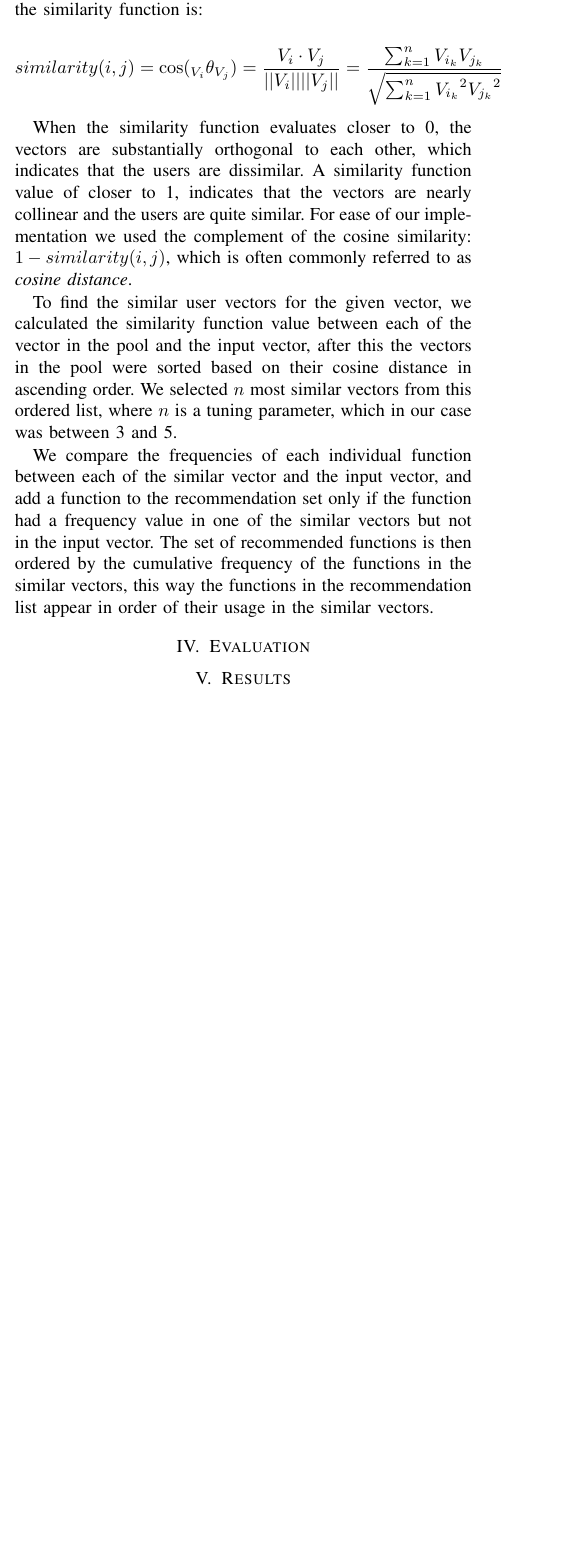
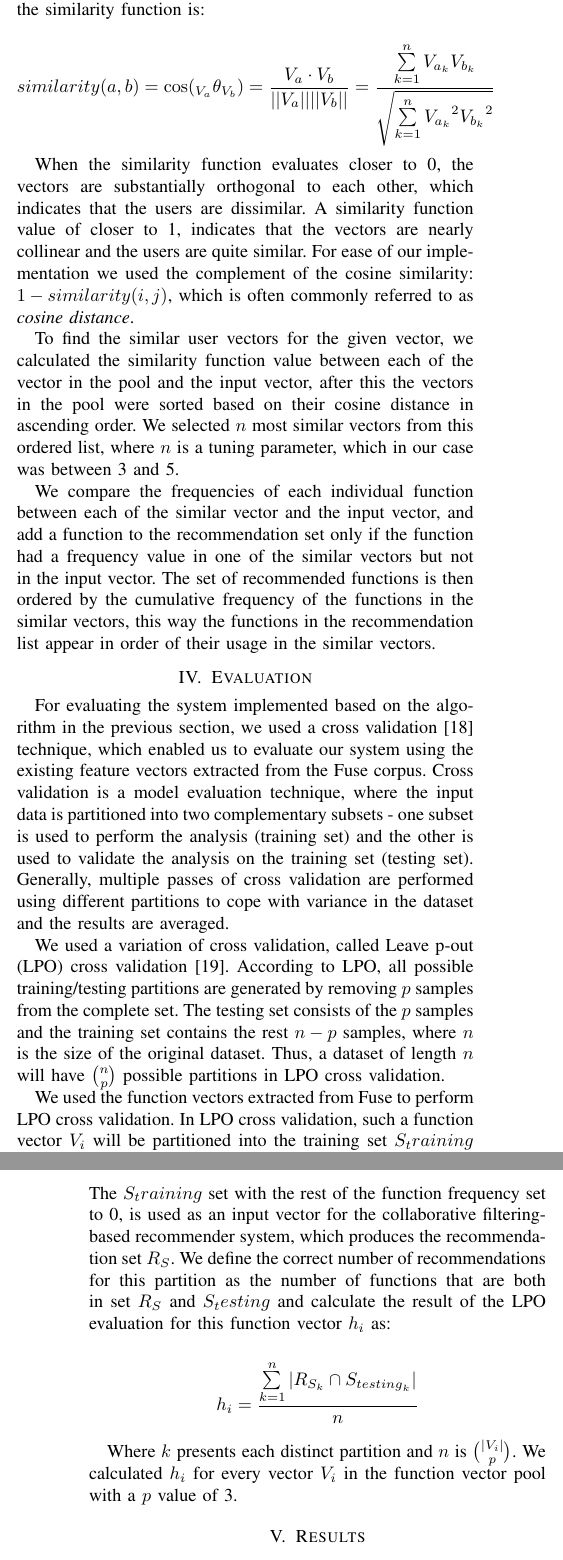
Before and after one commit to shaowns/VL-HCC-Fuse-CF, a LaTeX paper (fuse_cf.tex): part of one column of page 2 of 3 before the commit and two parts of the columns of pages 2 and 3 of 3 after it, the two joined at a grey line, cut so that both start at the same text, the shorter picture padded with empty space. Compiled offline with pdfLaTeX.

Commit message:
Added partial evaluation

```diff
--- a/fuse_cf.tex
+++ b/fuse_cf.tex
@@ -139,11 +139,11 @@ To apply this technique, we need to measure the similarity between two users. In
 
 To generate the input user's vector we extract function usage frequencies from multiple files created by the user. The more spreadsheets created by the same user is given as input the better representative vector for the user we get. As for the potential pool of similar user vectors, we decided to use Fuse, a spreadsheet corpus containing nearly 250 thousand unique spreadsheets extracted from the Common Crawl\footnote{http://www.commoncrawl.org} index~\cite{barik2015fuse}. The authors of Fuse also extracted meta information such as created by and function usage frequencies. We classified the spreadsheet meta information and discarded any spreadsheet that did not use any function. This reduced the number of spreadsheets under consideration to less than 13 thousand. These spreadsheets were then grouped by the user name \texttt{(There are a large number of spreadsheets where this information is not present, how do we refer to them in the paper?)}. We proceeded to extract the function vector from each of these groups in the similar way the input user vector was extracted. The final number of function vectors in this pool of potential similar user vectors was \texttt{insert actual number from modified code here}.
 
-To measure the similarity between users, we used the cosine similarity function, which measures the cosine of the angle between the user's vectors as described above. Given the function vector for two users $i$ and $j$ as $V_i$ and $V_j$ respectively, the similarity function is:
+To measure the similarity between users, we used the cosine similarity function, which measures the cosine of the angle between the user's vectors as described above. Given the function vector for two users $a$ and $b$ as $V_a$ and $V_b$ respectively, the similarity function is:
 
 \begin{center}
 	\[
-	similarity(i, j) = \cos({}_{V_i}\theta_{V_j}) = \frac{V_i \cdot V_j}{||V_i|| ||V_j||} = \frac{\sum_{k=1}^{n} V_{i_k}V_{j_k}}{\sqrt{\sum_{k=1}^{n} {V_{i_k}}^2  {V_{j_k}}^2}}
+	similarity(a, b) = \cos({}_{V_a}\theta_{V_b}) = \frac{V_a \cdot V_b}{||V_a|| ||V_b||} = \frac{\sum\limits_{k=1}^{n} V_{a_k}V_{b_k}}{\sqrt{\sum\limits_{k=1}^{n} {V_{a_k}}^2  {V_{b_k}}^2}}
 	\]
 \end{center}
 
@@ -154,8 +154,19 @@ To find the similar user vectors for the given vector, we calculated the similar
 We compare the frequencies of each individual function between each of the similar vector and the input vector, and add a function to the recommendation set only if the function had a frequency value in one of the similar vectors but not in the input vector. The set of recommended functions is then ordered by the cumulative frequency of the functions in the similar vectors, this way the functions in the recommendation list appear in order of their usage in the similar vectors.
 
 \section{Evaluation}
+For evaluating the system implemented based on the algorithm in the previous section, we used a cross validation~\cite{Kohavi95astudy} technique, which enabled us to evaluate our system using the existing feature vectors extracted from the Fuse corpus. Cross validation is a model evaluation technique, where the input data is partitioned into two complementary subsets - one subset is used to perform the analysis (training set) and the other is used to validate the analysis on the training set (testing set). Generally, multiple passes of cross validation are performed using different partitions  to cope with variance in the dataset and the results are averaged.
 
-%TODO possible subsections like automated evaluation (leave k-out evaluation and online evaluation)
+We used a variation of cross validation, called Leave p-out (LPO) cross validation~\cite{arlot2010survey}. According to LPO, all possible training/testing partitions are generated by removing $p$ samples from the complete set. The testing set consists of the $p$ samples and the training set contains the rest $n-p$ samples, where $n$ is the size of the original dataset. Thus, a dataset of length $n$ will have $n \choose p$ possible partitions in LPO cross validation.
+
+We used the function vectors extracted from Fuse to perform LPO cross validation. In LPO cross validation, such a function vector $V_i$ will be partitioned into the training set $S_training$ and the testing set $S_testing$, where the size of $S_testing$ is $p$. The $S_training$ set with the rest of the function frequency set to 0, is used as an input vector for the collaborative filtering-based recommender system, which produces the recommendation set $R_S$. We define the correct number of recommendations for this partition as the number of functions that are both in set $R_S$ and $S_testing$ and calculate the result of the LPO evaluation for this function vector $h_i$ as:
+
+\begin{center}
+	\[
+	h_i = \frac{\sum\limits_{k=1}^{n} |R_{S_k} \cap S_{{testing}_k}|}{n}
+	\]
+\end{center}
+
+Where $k$ presents each distinct partition and $n$ is $|V_i|\choose p$. We calculated $h_i$ for every vector $V_i$ in the function vector pool with a $p$ value of 3.
 
 \section{Results}
 
```
Also changed, not shown: fuse_cf.bib (+17 -0 lines), fuse_cf.pdf.
